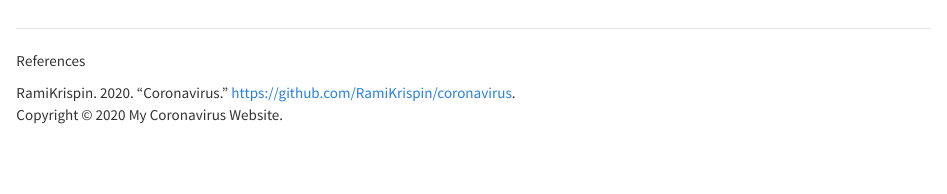
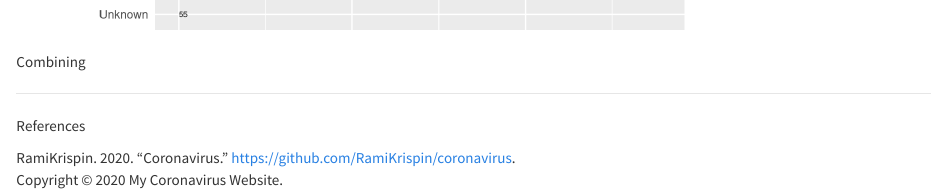
Before and after one commit to etc5523-2020/my-blog-yliu0320, an R Markdown document (Chile.Rmd): the page in a window 1100 px wide, from 820 px down before the commit and from 790 px down after it, so that both start at the same text. Rendered offline with R 4.5, knitr and Pandoc, with nearby package versions; some code elsewhere in the file could not run offline.

Commit message:
small change

````diff
--- a/Chile.Rmd
+++ b/Chile.Rmd
@@ -103,7 +103,7 @@ ggplot(confirmed_region,
   coord_flip()
 ```
 
-
+Combining
 
 
 
````
